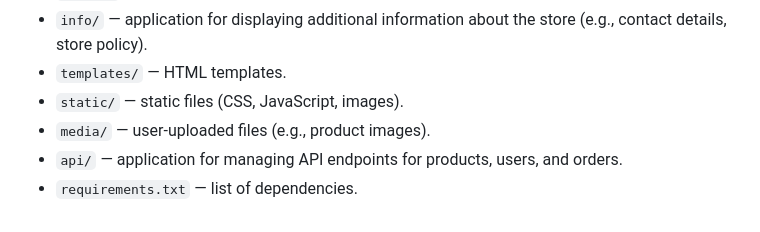
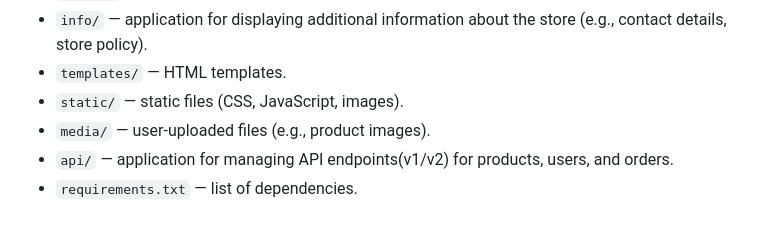
Before and after one commit to Danya-Oleksuk/pc-components-shop, a Markdown page: README.md, the part around the change. GitHub-like rendering.

```diff
--- a/README.md
+++ b/README.md
@@ -154,5 +154,5 @@ python manage.py test
 - `templates/` — HTML templates.
 - `static/` — static files (CSS, JavaScript, images).
 - `media/` — user-uploaded files (e.g., product images).
-- `api/` — application for managing API endpoints for products, users, and orders.
+- `api/` — application for managing API endpoints(v1/v2) for products, users, and orders.
 - `requirements.txt` — list of dependencies.
```
